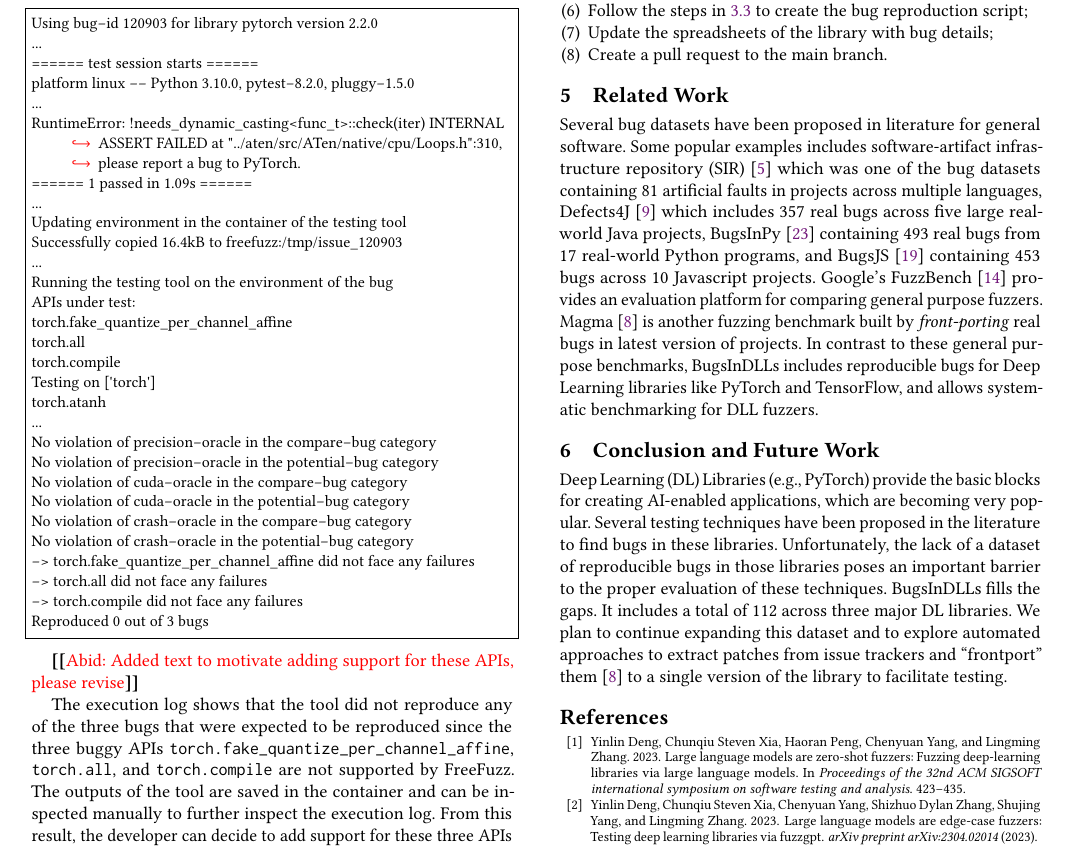
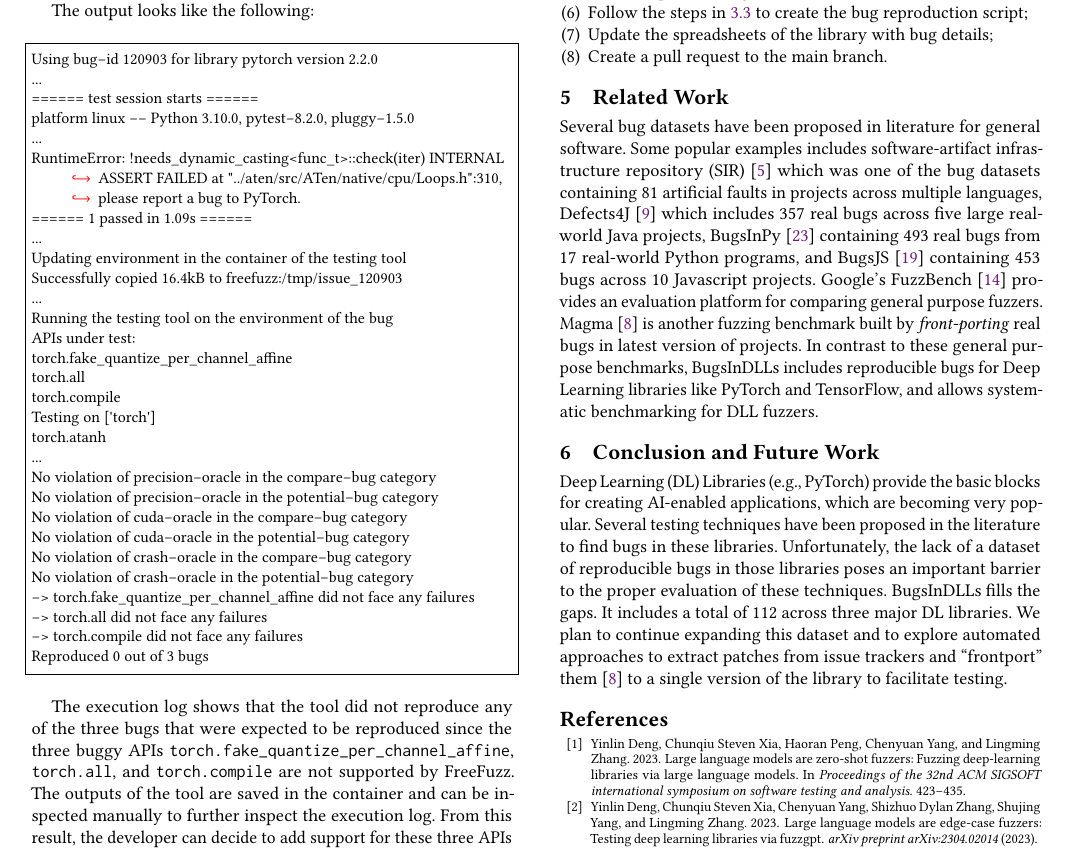
Before and after one commit to ncsu-swat/bugsindlls, a LaTeX paper (paper/main.tex): part of page 4 of 5, cut so that both start at the same text. Compiled offline with pdfLaTeX.

Commit message:
Removed fix

```diff
--- a/paper/main.tex
+++ b/paper/main.tex
@@ -808,7 +809,7 @@ Reproduced 0 out of 3 bugs
 %   work). I hope you can do this on video or show another example to
 %   complement this or modify this.}
 
-\Fix{Abid: Added text to motivate adding support for these APIs, please revise}
+% \Fix{Abid: Added text to motivate adding support for these APIs, please revise}
 
 The execution log shows that the tool did not reproduce any of the
 three bugs that were expected to be reproduced since the three buggy APIs \CodeIn{torch.fake\_quantize\_per\_channel\_affine}, \CodeIn{torch.all}, and \CodeIn{torch.compile} are not supported by FreeFuzz. The outputs of the tool are saved in the container and can be inspected manually to further inspect the execution log. From this result, the developer can decide to add support for these three APIs in FreeFuzz and run the tool again to check if the bugs can be reproduced now. This will allow developers to decide on which APIs to add support for.
```
Also changed, not shown: paper/main.tex (1 more changed lines).
